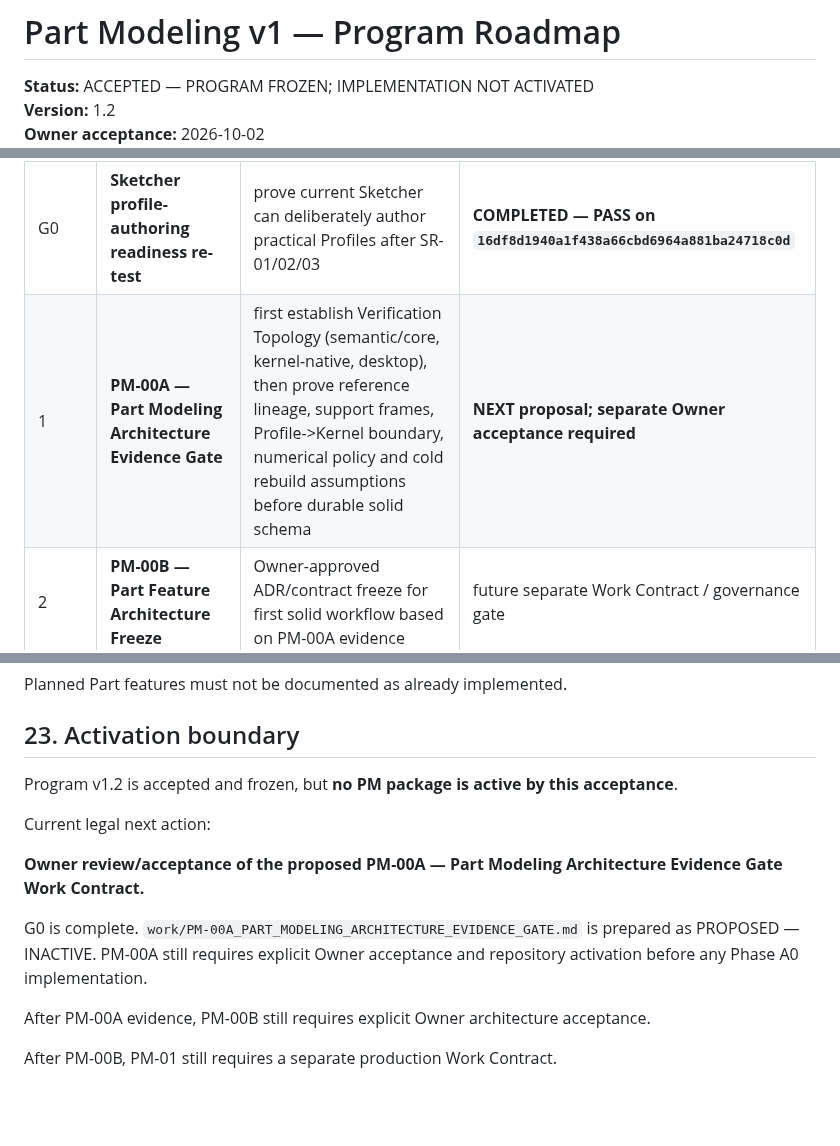
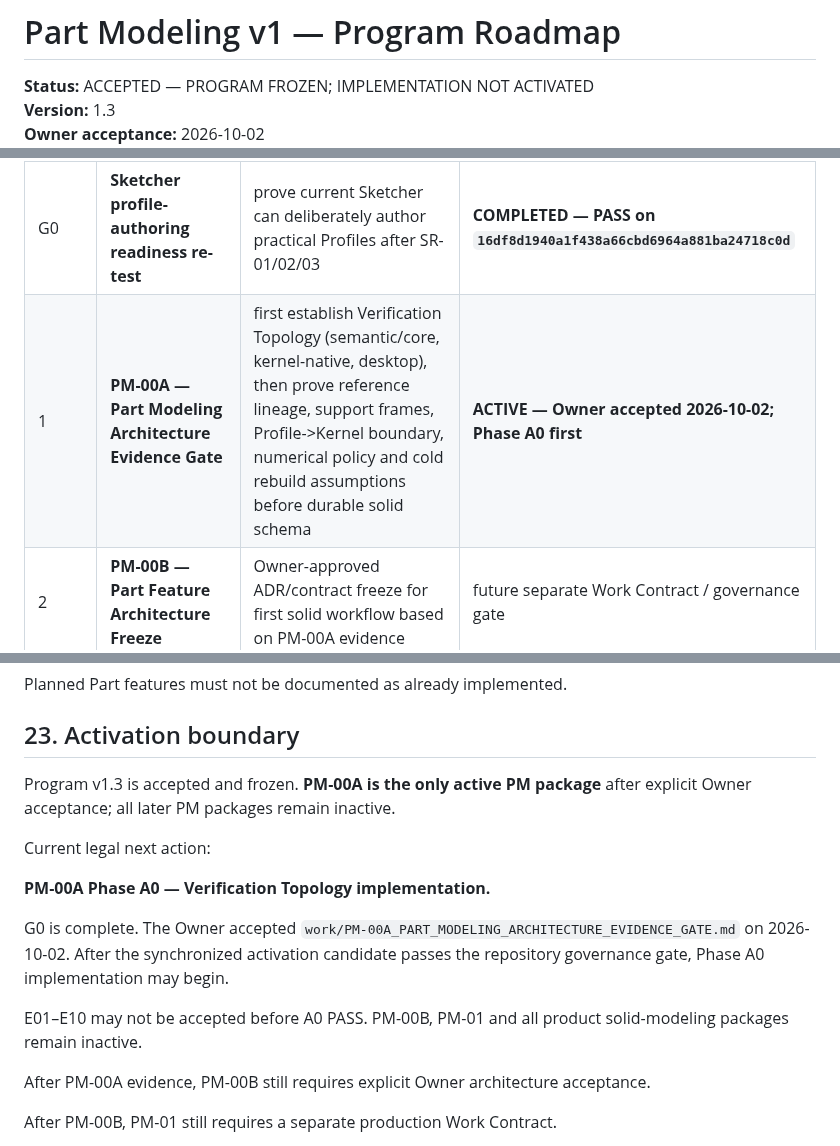
Before and after one commit to MechanicalCave/SimpleSolid2, a Markdown page: work/PART_MODELING_V1_ROADMAP.md, 3 parts joined by grey strips. GitHub-like rendering; blank space fills up the shorter version.

Commit message:
Part Modeling v1.3: activate PM-00A

```diff
--- a/work/PART_MODELING_V1_ROADMAP.md
+++ b/work/PART_MODELING_V1_ROADMAP.md
@@ -1,5 +1,5 @@
 # Part Modeling v1 — Program Roadmap
 
 **Status:** ACCEPTED — PROGRAM FROZEN; IMPLEMENTATION NOT ACTIVATED
-**Version:** 1.2
+**Version:** 1.3
 **Owner acceptance:** 2026-10-02
@@ -122,7 +122,7 @@ The order is strict unless the Owner explicitly amends this roadmap:
 | Order | Gate / package | Required outcome | Activation |
 | --- | --- | --- | --- |
 | G0 | **Sketcher profile-authoring readiness re-test** | prove current Sketcher can deliberately author practical Profiles after SR-01/02/03 | **COMPLETED — PASS on `16df8d1940a1f438a66cbd6964a881ba24718c0d`** |
-| 1 | **PM-00A — Part Modeling Architecture Evidence Gate** | first establish Verification Topology (semantic/core, kernel-native, desktop), then prove reference lineage, support frames, Profile->Kernel boundary, numerical policy and cold rebuild assumptions before durable solid schema | **NEXT proposal; separate Owner acceptance required** |
+| 1 | **PM-00A — Part Modeling Architecture Evidence Gate** | first establish Verification Topology (semantic/core, kernel-native, desktop), then prove reference lineage, support frames, Profile->Kernel boundary, numerical policy and cold rebuild assumptions before durable solid schema | **ACTIVE — Owner accepted 2026-10-02; Phase A0 first** |
 | 2 | **PM-00B — Part Feature Architecture Freeze** | Owner-approved ADR/contract freeze for first solid workflow based on PM-00A evidence | future separate Work Contract / governance gate |
 | 3 | **PM-01 — First Solid Vertical Slice: Body / Feature / Extrude Add** | minimum durable Body/Feature architecture plus one complete Extrude Add lifecycle | future separate Work Contract |
 | 4 | **PM-02 — Datum Plane / Sketch Support / Extrude Cut** | offset datum from stable source, Sketch on datum, Cut, downstream recompute/failure behavior | future separate Work Contract |
@@ -577,13 +577,15 @@ Planned Part features must not be documented as already implemented.
 
 ## 23. Activation boundary
 
-Program v1.2 is accepted and frozen, but **no PM package is active by this acceptance**.
+Program v1.3 is accepted and frozen. **PM-00A is the only active PM package** after explicit Owner acceptance; all later PM packages remain inactive.
 
 Current legal next action:
 
-**Owner review/acceptance of the proposed PM-00A — Part Modeling Architecture Evidence Gate Work Contract.**
+**PM-00A Phase A0 — Verification Topology implementation.**
 
-G0 is complete. `work/PM-00A_PART_MODELING_ARCHITECTURE_EVIDENCE_GATE.md` is prepared as PROPOSED — INACTIVE. PM-00A still requires explicit Owner acceptance and repository activation before any Phase A0 implementation.
+G0 is complete. The Owner accepted `work/PM-00A_PART_MODELING_ARCHITECTURE_EVIDENCE_GATE.md` on 2026-10-02. After the synchronized activation candidate passes the repository governance gate, Phase A0 implementation may begin.
+
+E01–E10 may not be accepted before A0 PASS. PM-00B, PM-01 and all product solid-modeling packages remain inactive.
 
 After PM-00A evidence, PM-00B still requires explicit Owner architecture acceptance.
 
```
Also changed, not shown: other parts of work/PART_MODELING_V1_ROADMAP.md (+1 -1 lines).
